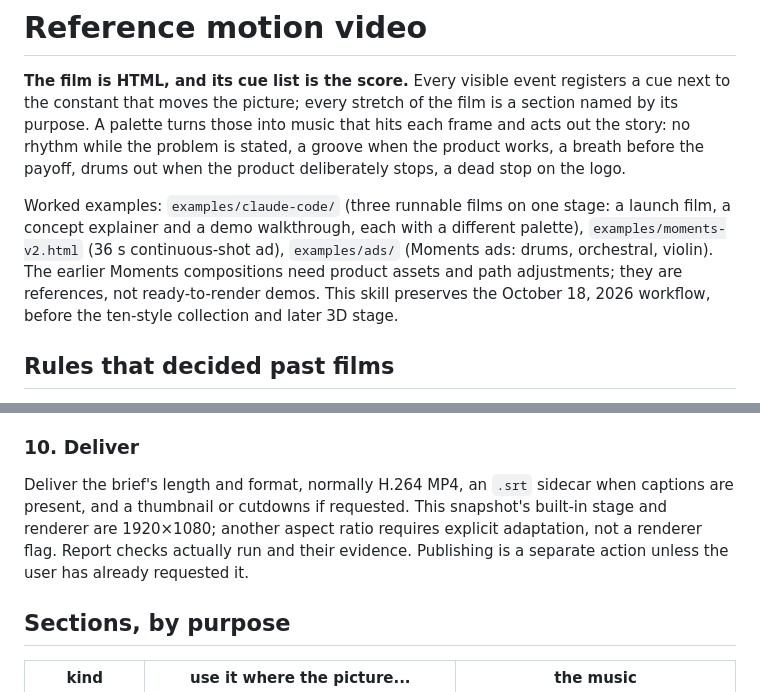
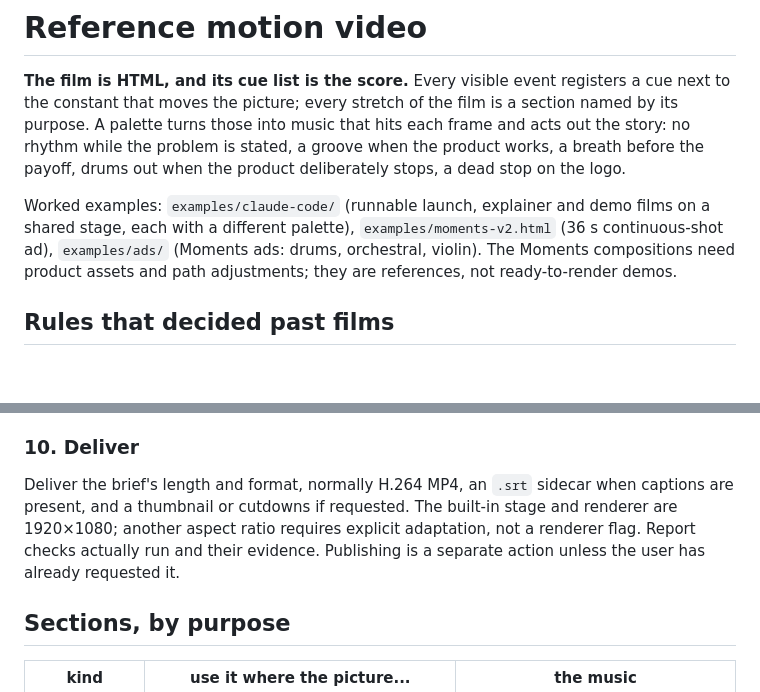
Before and after one commit to csm-kr/reference-motion-video, a Markdown page: SKILL.md, 2 parts joined by grey strips. Rendered like a GitHub page; blank space fills up the shorter version.

```diff
--- a/SKILL.md
+++ b/SKILL.md
@@ -7,7 +7,7 @@ description: Plan and build product launch films, explainers, demo walkthroughs,
 
 **The film is HTML, and its cue list is the score.** Every visible event registers a cue next to the constant that moves the picture; every stretch of the film is a section named by its purpose. A palette turns those into music that hits each frame and acts out the story: no rhythm while the problem is stated, a groove when the product works, a breath before the payoff, drums out when the product deliberately stops, a dead stop on the logo.
 
-Worked examples: `examples/claude-code/` (three runnable films on one stage: a launch film, a concept explainer and a demo walkthrough, each with a different palette), `examples/moments-v2.html` (36 s continuous-shot ad), `examples/ads/` (Moments ads: drums, orchestral, violin). The earlier Moments compositions need product assets and path adjustments; they are references, not ready-to-render demos. This skill preserves the October 18, 2026 workflow, before the ten-style collection and later 3D stage.
+Worked examples: `examples/claude-code/` (runnable launch, explainer and demo films on a shared stage, each with a different palette), `examples/moments-v2.html` (36 s continuous-shot ad), `examples/ads/` (Moments ads: drums, orchestral, violin). The Moments compositions need product assets and path adjustments; they are references, not ready-to-render demos.
 
 ## Rules that decided past films
 
@@ -80,7 +80,7 @@ python engine/compose.py cues.json score.wav --palette bright_demo [--narr narr.
 
 ### 10. Deliver
 
-Deliver the brief's length and format, normally H.264 MP4, an `.srt` sidecar when captions are present, and a thumbnail or cutdowns if requested. This snapshot's built-in stage and renderer are 1920×1080; another aspect ratio requires explicit adaptation, not a renderer flag. Report checks actually run and their evidence. Publishing is a separate action unless the user has already requested it.
+Deliver the brief's length and format, normally H.264 MP4, an `.srt` sidecar when captions are present, and a thumbnail or cutdowns if requested. The built-in stage and renderer are 1920×1080; another aspect ratio requires explicit adaptation, not a renderer flag. Report checks actually run and their evidence. Publishing is a separate action unless the user has already requested it.
 
 ## Sections, by purpose
 
```
Also changed, not shown: README.md (+2 -10 lines).
